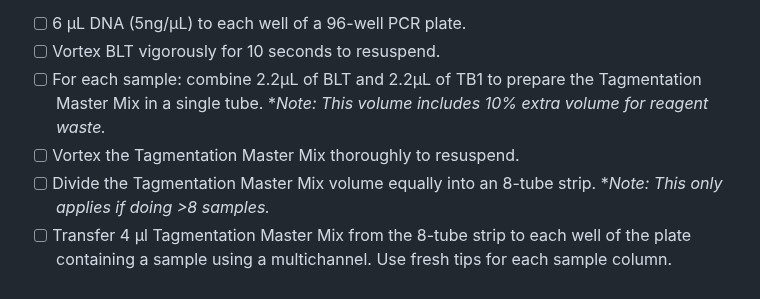
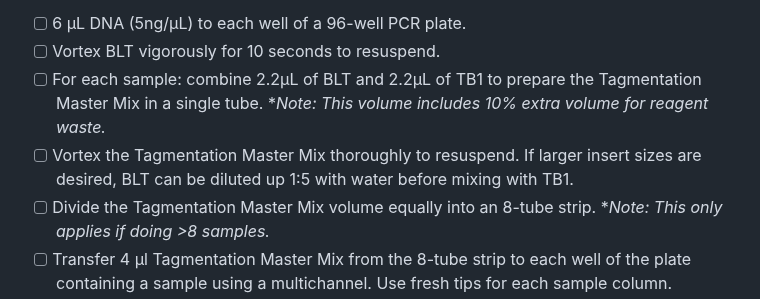
Before and after one commit to bss114/OHMC_Colaboratory, a Markdown page: Protocols/MetagenomeSeq/IlluminaPrep_Scaled.md, the part around the change. GitHub-like rendering.

```diff
--- a/Protocols/MetagenomeSeq/IlluminaPrep_Scaled.md
+++ b/Protocols/MetagenomeSeq/IlluminaPrep_Scaled.md
@@ -43,7 +43,7 @@ Save the following TAG program on the thermal cycler:
 - [ ] 6 µL DNA (5ng/µL) to each well of a 96-well PCR plate.
 - [ ] Vortex BLT vigorously for 10 seconds to resuspend.
 - [ ] For each sample: combine 2.2µL of BLT and 2.2µL of TB1 to prepare the Tagmentation Master Mix in a single tube. \**Note: This volume includes 10% extra volume for reagent waste.*
-- [ ] Vortex the Tagmentation Master Mix thoroughly to resuspend.
+- [ ] Vortex the Tagmentation Master Mix thoroughly to resuspend. If larger insert sizes are desired, BLT can be diluted up 1:5 with water before mixing with TB1.
 - [ ] Divide the Tagmentation Master Mix volume equally into an 8-tube strip. \**Note: This only applies if doing >8 samples.*
 - [ ] Transfer 4 μl Tagmentation Master Mix from the 8-tube strip to each well of the plate containing a sample using a multichannel. Use fresh tips for each sample column.
 - [ ] Discard the 8-tube strip after the Tagmentation Master Mix has been dispensed.
```
